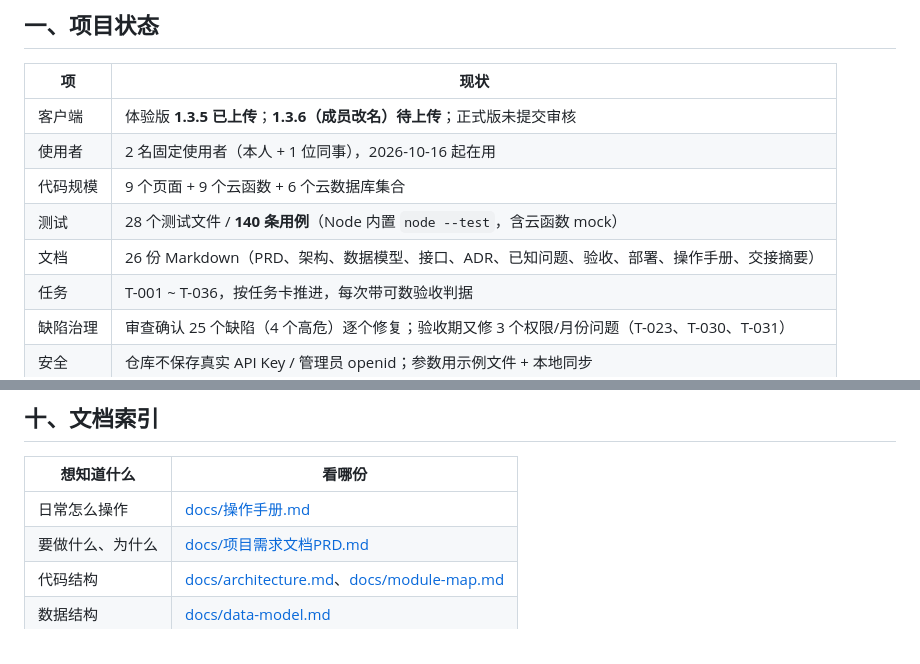
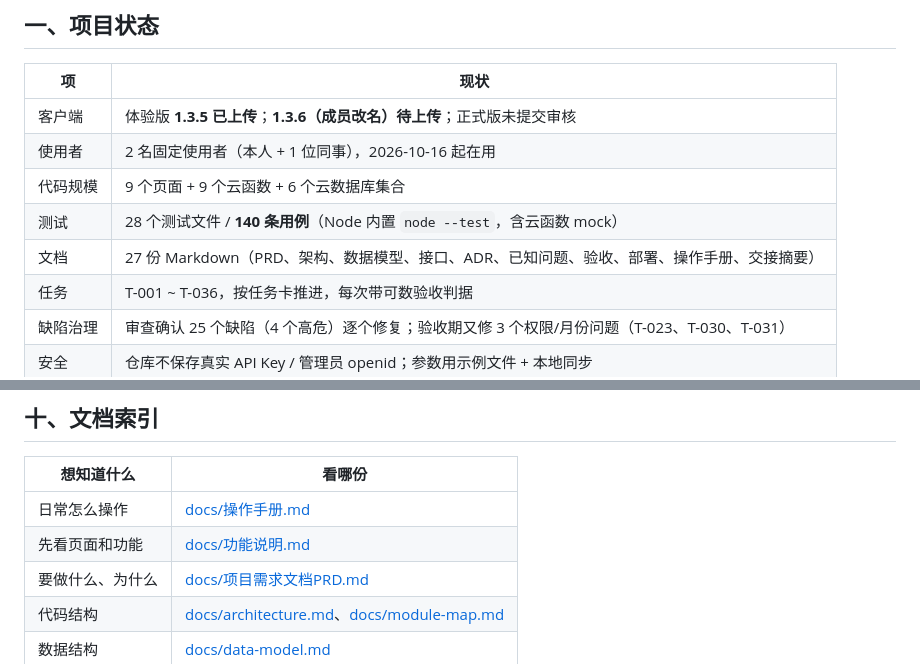
Before and after one commit to linyidong/paiban-xiaochengxu, a Markdown page: README.md, 2 parts joined by grey strips. GitHub-like rendering.

```diff
--- a/README.md
+++ b/README.md
@@ -12,7 +12,7 @@
 | 使用者 | 2 名固定使用者（本人 + 1 位同事），2026-10-16 起在用 |
 | 代码规模 | 9 个页面 + 9 个云函数 + 6 个云数据库集合 |
 | 测试 | 28 个测试文件 / **140 条用例**（Node 内置 `node --test`，含云函数 mock） |
-| 文档 | 26 份 Markdown（PRD、架构、数据模型、接口、ADR、已知问题、验收、部署、操作手册、交接摘要） |
+| 文档 | 27 份 Markdown（PRD、架构、数据模型、接口、ADR、已知问题、验收、部署、操作手册、交接摘要） |
 | 任务 | T-001 ~ T-036，按任务卡推进，每次带可数验收判据 |
 | 缺陷治理 | 审查确认 25 个缺陷（4 个高危）逐个修复；验收期又修 3 个权限/月份问题（T-023、T-030、T-031） |
 | 安全 | 仓库不保存真实 API Key / 管理员 openid；参数用示例文件 + 本地同步 |
@@ -140,6 +156,7 @@ flowchart LR
 | 想知道什么 | 看哪份 |
 |---|---|
 | 日常怎么操作 | [docs/操作手册.md](docs/操作手册.md) |
+| 先看页面和功能 | [docs/功能说明.md](docs/功能说明.md) |
 | 要做什么、为什么 | [docs/项目需求文档PRD.md](docs/项目需求文档PRD.md) |
 | 代码结构 | [docs/architecture.md](docs/architecture.md)、[docs/module-map.md](docs/module-map.md) |
 | 数据结构 | [docs/data-model.md](docs/data-model.md) |
```
Also changed, not shown: other parts of README.md (+16 -0 lines), docs/progress.md (+1 -0 lines), docs/功能说明.md (added, +93 -0 lines), docs/操作手册.md (+1 -1 lines), docs/showcase/01-日历-成员视图与导入入口.png (added), docs/showcase/02-导入-识别结果预览.png (added), docs/showcase/03-成员管理-改名.png (added), docs/showcase/04-我的-功能入口.png (added), docs/showcase/05-数据-使用统计.png (added).
